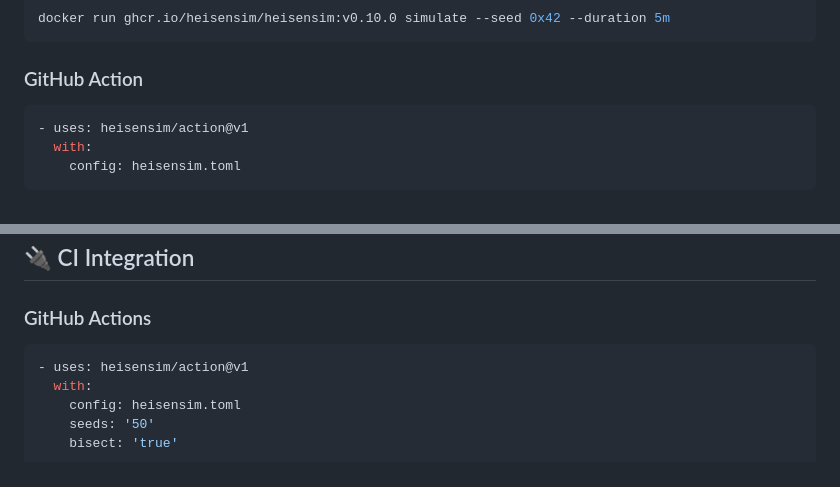
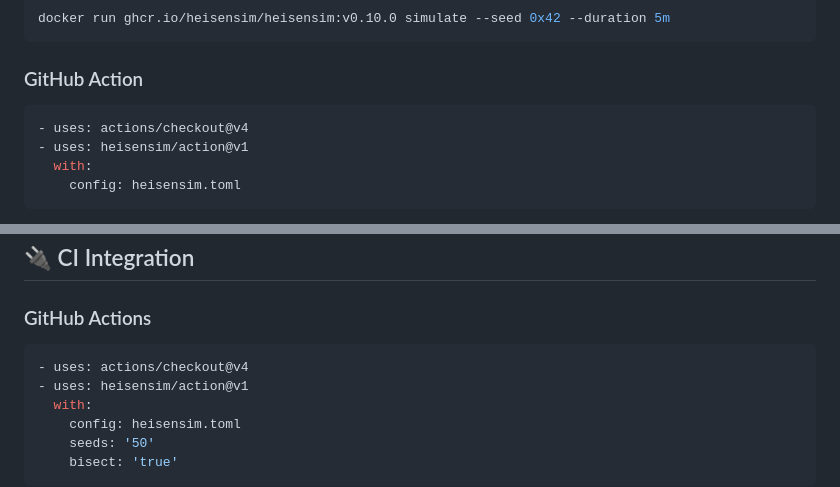
Before and after one commit to heisensim/heisensim, a Markdown page: README.md, 2 parts joined by grey strips. Drawn GitHub-style.

Commit message:
fix: add actions/checkout@v4 to GitHub Action examples

````diff
--- a/README.md
+++ b/README.md
@@ -68,6 +68,7 @@ docker run ghcr.io/heisensim/heisensim:v0.10.0 simulate --seed 0x42 --duration 5
 ### GitHub Action
 
 ```yaml
+- uses: actions/checkout@v4
 - uses: heisensim/action@v1
   with:
     config: heisensim.toml
@@ -331,6 +332,7 @@ heisensim replay --seed 42 --namespace demo
 ### GitHub Actions
 
 ```yaml
+- uses: actions/checkout@v4
 - uses: heisensim/action@v1
   with:
     config: heisensim.toml
````
